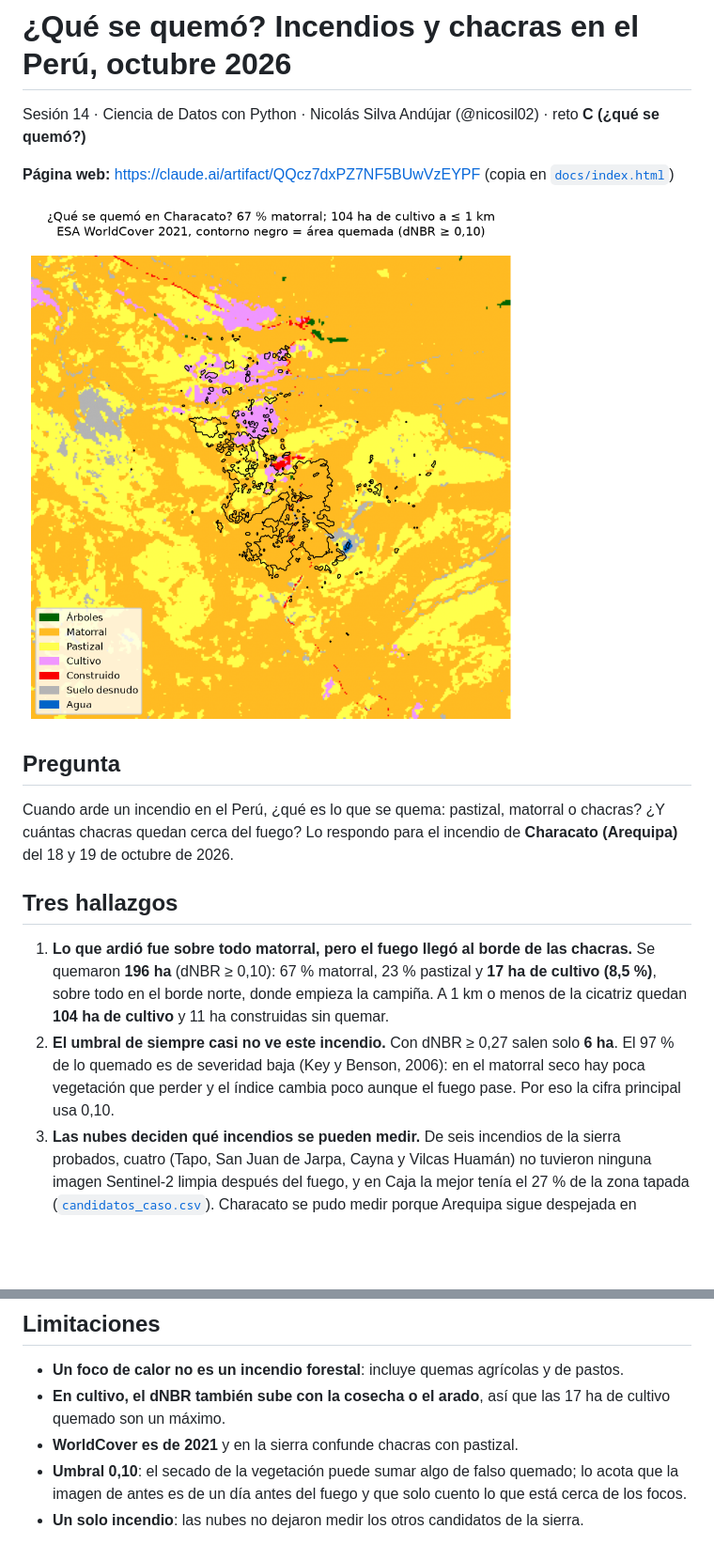
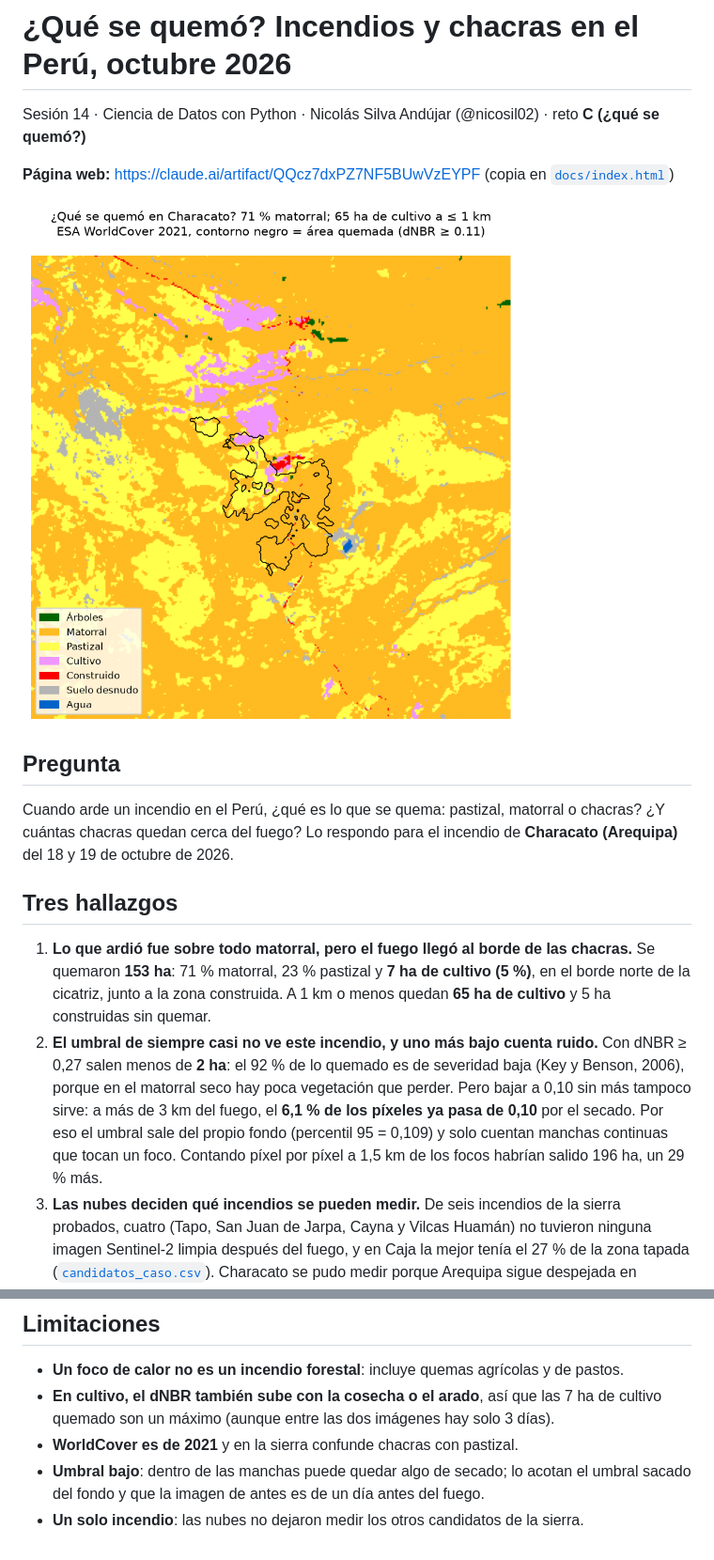
Before and after one commit to nicosil02/incendios-chacras-peru, a Markdown page: README.md, 2 parts joined by grey strips. Shown: that part at 94% size. GitHub-like rendering; pictures changed too: outputs/cobertura_caso.png; blank space fills up the shorter version.

Commit message:
Área quemada sin ruido: umbral desde el fondo y manchas que tocan un foco (153 ha)

```diff
--- a/README.md
+++ b/README.md
@@ -12,8 +12,8 @@ Cuando arde un incendio en el Perú, ¿qué es lo que se quema: pastizal, matorr
 
 ## Tres hallazgos
 
-1. **Lo que ardió fue sobre todo matorral, pero el fuego llegó al borde de las chacras.** Se quemaron **196 ha** (dNBR ≥ 0,10): 67 % matorral, 23 % pastizal y **17 ha de cultivo (8,5 %)**, sobre todo en el borde norte, donde empieza la campiña. A 1 km o menos de la cicatriz quedan **104 ha de cultivo** y 11 ha construidas sin quemar.
-2. **El umbral de siempre casi no ve este incendio.** Con dNBR ≥ 0,27 salen solo **6 ha**. El 97 % de lo quemado es de severidad baja (Key y Benson, 2006): en el matorral seco hay poca vegetación que perder y el índice cambia poco aunque el fuego pase. Por eso la cifra principal usa 0,10.
+1. **Lo que ardió fue sobre todo matorral, pero el fuego llegó al borde de las chacras.** Se quemaron **153 ha**: 71 % matorral, 23 % pastizal y **7 ha de cultivo (5 %)**, en el borde norte de la cicatriz, junto a la zona construida. A 1 km o menos quedan **65 ha de cultivo** y 5 ha construidas sin quemar.
+2. **El umbral de siempre casi no ve este incendio, y uno más bajo cuenta ruido.** Con dNBR ≥ 0,27 salen menos de **2 ha**: el 92 % de lo quemado es de severidad baja (Key y Benson, 2006), porque en el matorral seco hay poca vegetación que perder. Pero bajar a 0,10 sin más tampoco sirve: a más de 3 km del fuego, el **6,1 % de los píxeles ya pasa de 0,10** por el secado. Por eso el umbral sale del propio fondo (percentil 95 = 0,109) y solo cuentan manchas continuas que tocan un foco. Contando píxel por píxel a 1,5 km de los focos habrían salido 196 ha, un 29 % más.
 3. **Las nubes deciden qué incendios se pueden medir.** De seis incendios de la sierra probados, cuatro (Tapo, San Juan de Jarpa, Cayna y Vilcas Huamán) no tuvieron ninguna imagen Sentinel-2 limpia después del fuego, y en Caja la mejor tenía el 27 % de la zona tapada ([`candidatos_caso.csv`](data/processed/candidatos_caso.csv)). Characato se pudo medir porque Arequipa sigue despejada en octubre.
 
 En todo el Perú hubo **7 198 focos** limpios y **2 173 incendios** en la semana (171 activos al corte); Ucayali, Junín y Huánuco concentran la mitad de los focos.
@@ -50,7 +50,7 @@ python src/04_web.py
 ## Limitaciones
 
 - **Un foco de calor no es un incendio forestal**: incluye quemas agrícolas y de pastos.
-- **En cultivo, el dNBR también sube con la cosecha o el arado**, así que las 17 ha de cultivo quemado son un máximo.
+- **En cultivo, el dNBR también sube con la cosecha o el arado**, así que las 7 ha de cultivo quemado son un máximo (aunque entre las dos imágenes hay solo 3 días).
 - **WorldCover es de 2021** y en la sierra confunde chacras con pastizal.
-- **Umbral 0,10**: el secado de la vegetación puede sumar algo de falso quemado; lo acota que la imagen de antes es de un día antes del fuego y que solo cuento lo que está cerca de los focos.
+- **Umbral bajo**: dentro de las manchas puede quedar algo de secado; lo acotan el umbral sacado del fondo y que la imagen de antes es de un día antes del fuego.
 - **Un solo incendio**: las nubes no dejaron medir los otros candidatos de la sierra.
```
Also changed, not shown: other parts of README.md (+1 -1 lines), outputs/dnbr_caso.png, 9 other files.
